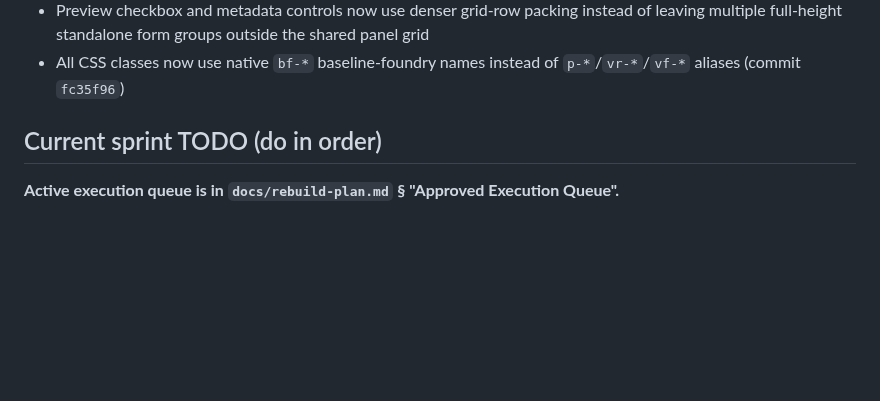
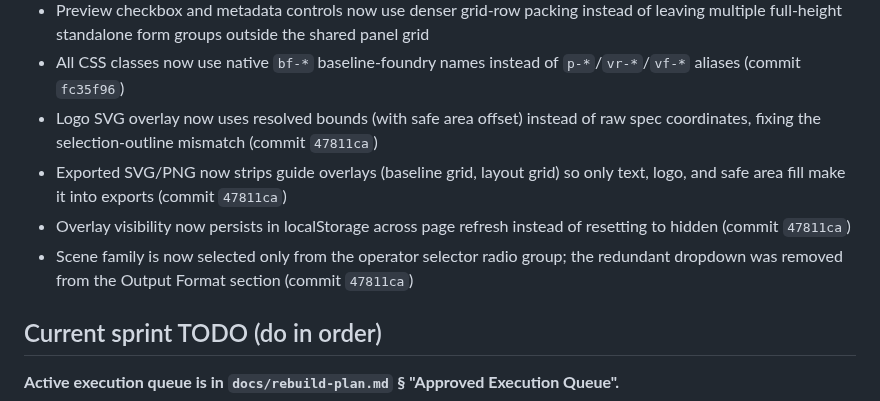
Before and after one commit to lyubomir-popov/brand-layout-ops, a Markdown page: llm-handoff-context.md, the part around the change. Rendered like a GitHub page; blank space fills up the shorter version.

Commit message:
docs: update handoff with logo, export, overlay, scene family fixes

```diff
--- a/llm-handoff-context.md
+++ b/llm-handoff-context.md
@@ -131,6 +131,10 @@ If you want the shortest high-level snapshot, read this file first.
 - Halo-field sliders in the preview now stack the range track above the numeric input, so narrow inspector columns stay usable even though baseline-foundry still only exposes the shared horizontal slider pair
 - Preview checkbox and metadata controls now use denser grid-row packing instead of leaving multiple full-height standalone form groups outside the shared panel grid
 - All CSS classes now use native `bf-*` baseline-foundry names instead of `p-*`/`vr-*`/`vf-*` aliases (commit `fc35f96`)
+- Logo SVG overlay now uses resolved bounds (with safe area offset) instead of raw spec coordinates, fixing the selection-outline mismatch (commit `47811ca`)
+- Exported SVG/PNG now strips guide overlays (baseline grid, layout grid) so only text, logo, and safe area fill make it into exports (commit `47811ca`)
+- Overlay visibility now persists in localStorage across page refresh instead of resetting to hidden (commit `47811ca`)
+- Scene family is now selected only from the operator selector radio group; the redundant dropdown was removed from the Output Format section (commit `47811ca`)
 
 ## Current sprint TODO (do in order)
 
```
